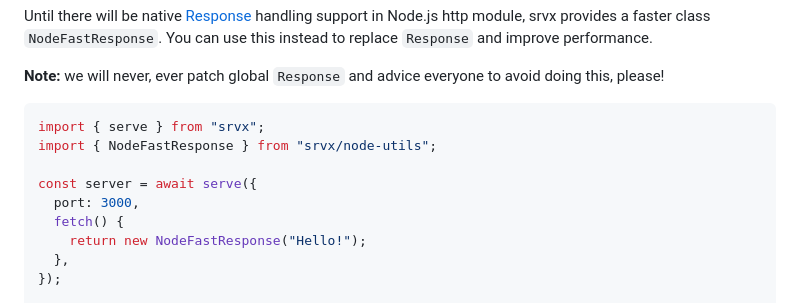
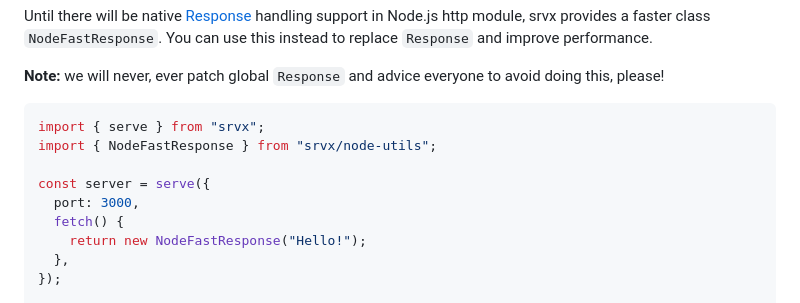
Before and after one commit to unjs/srvx, a Markdown page: docs/1.guide/6.node.md, the part around the change. Drawn GitHub-style.

Commit message:
docs: remove extra `await` (#2)

```diff
--- a/docs/1.guide/6.node.md
+++ b/docs/1.guide/6.node.md
@@ -52,7 +52,7 @@ Until there will be native [Response][Response] handling support in Node.js http
 import { serve } from "srvx";
 import { NodeFastResponse } from "srvx/node-utils";
 
-const server = await serve({
+const server = serve({
   port: 3000,
   fetch() {
     return new NodeFastResponse("Hello!");
```
